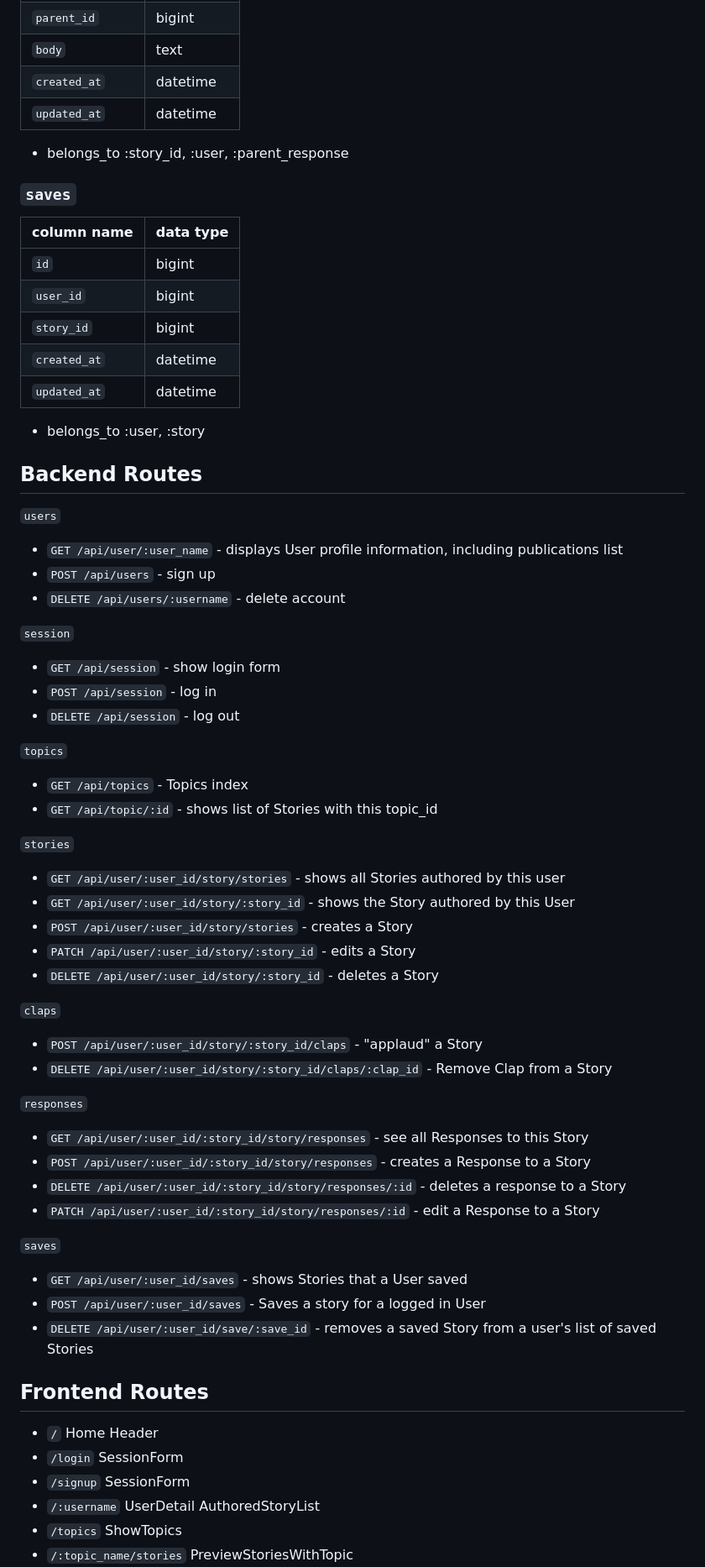
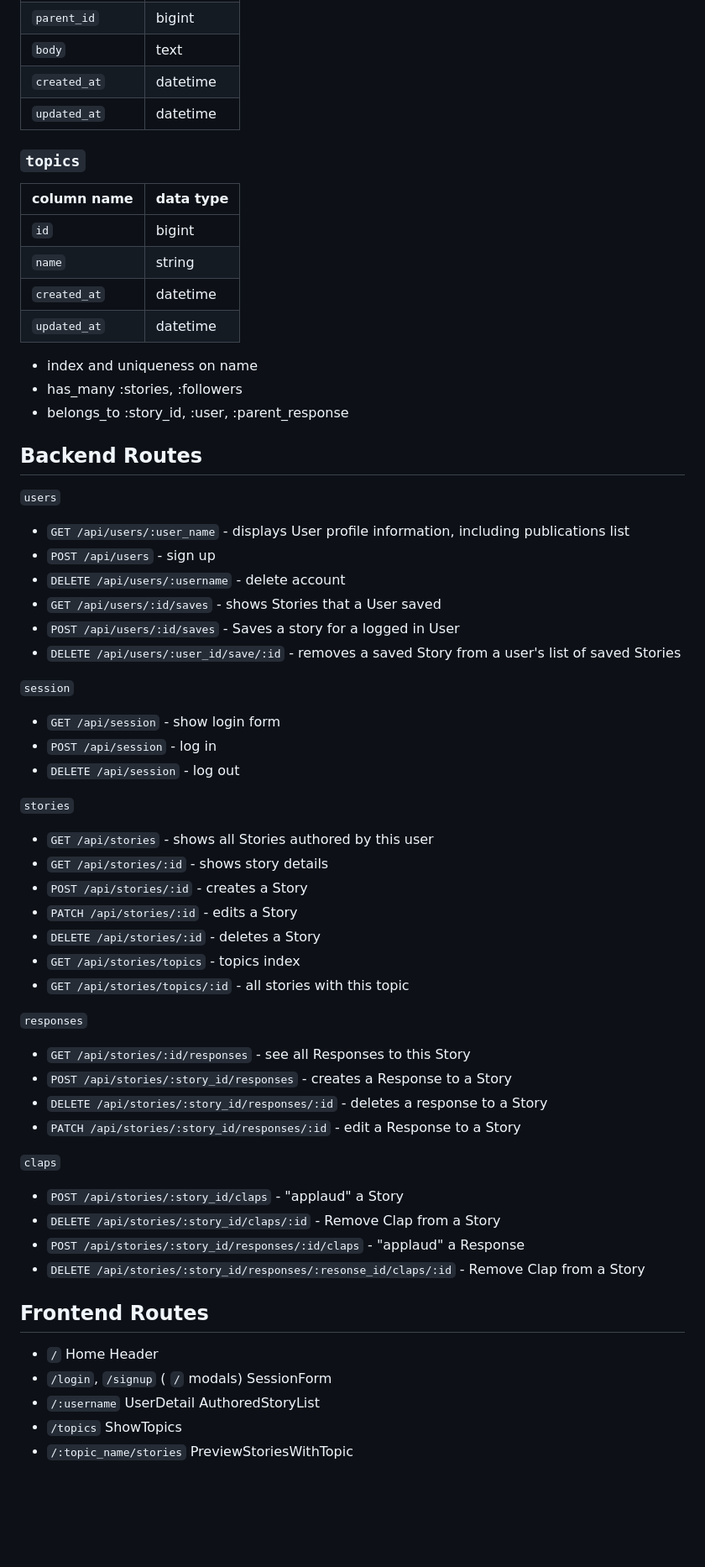
Before and after one commit to Tatiannna/small, a Markdown page: README.md, the part around the change printed below. Shown: that part at 84% size. Rendered like a GitHub page; blank space fills up the shorter version.

```diff
--- a/README.md
+++ b/README.md
@@ -109,56 +88,54 @@ Small is a Medium clone. Medium is recognized for hosting high quality, insightf
 | `created_at`   | datetime        |
 | `updated_at`   | datetime        |
 
-- belongs_to :story_id, :user, :parent_response
 
-### `saves`
+### `topics`
 | column name | data type |
 | ----------- | ----------- |
-| `id`      | bigint       |
-| `user_id`      | bigint       |
-| `story_id`   | bigint        |
+| `id`    | bigint       |
+| `name`     | string       |
 | `created_at`   | datetime        |
 | `updated_at`   | datetime        |
 
-- belongs_to :user, :story
+- index and uniqueness on name
+- has_many :stories, :followers
+- belongs_to :story_id, :user, :parent_response
 
 ## Backend Routes
 
 `users`
-- `GET /api/user/:user_name` - displays User profile information, including publications list
+- `GET /api/users/:user_name` - displays User profile information, including publications list
 - `POST /api/users` - sign up
 - `DELETE /api/users/:username` - delete account
+- `GET /api/users/:id/saves` - shows Stories that a User saved
+- `POST /api/users/:id/saves` - Saves a story for a logged in User
+- `DELETE /api/users/:user_id/save/:id`  - removes a saved Story from a user's list of saved Stories
 
 `session`
 - `GET /api/session` - show login form
 - `POST /api/session` - log in
 - `DELETE /api/session` - log out
 
-`topics`
-- `GET /api/topics` - Topics index
-- `GET /api/topic/:id` - shows list of Stories with this topic_id
+`stories`
+- `GET /api/stories` - shows all Stories authored by this user
+- `GET /api/stories/:id` - shows story details
+- `POST /api/stories/:id` - creates a Story
+- `PATCH /api/stories/:id` - edits a Story
+- `DELETE /api/stories/:id` - deletes a Story
+- `GET /api/stories/topics` - topics index
+- `GET /api/stories/topics/:id` - all stories with this topic
 
-`stories`
-- `GET /api/user/:user_id/story/stories` - shows all Stories authored by this user
-- `GET /api/user/:user_id/story/:story_id` - shows the Story authored by this User
-- `POST /api/user/:user_id/story/stories` - creates a Story
-- `PATCH /api/user/:user_id/story/:story_id` - edits a Story
-- `DELETE /api/user/:user_id/story/:story_id` - deletes a Story
+`responses`
+- `GET /api/stories/:id/responses` - see all Responses to this Story
+- `POST /api/stories/:story_id/responses` - creates a Response to a Story
+- `DELETE /api/stories/:story_id/responses/:id` - deletes a response to a Story
+- `PATCH /api/stories/:story_id/responses/:id` - edit a Response to a Story
 
 `claps`
-- `POST /api/user/:user_id/story/:story_id/claps` - "applaud" a Story
-- `DELETE /api/user/:user_id/story/:story_id/claps/:clap_id` - Remove Clap from a Story
-
-`responses`
-- `GET /api/user/:user_id/:story_id/story/responses` - see all Responses to this Story
-- `POST /api/user/:user_id/:story_id/story/responses` - creates a Response to a Story
-- `DELETE /api/user/:user_id/:story_id/story/responses/:id` - deletes a response to a Story
-- `PATCH /api/user/:user_id/:story_id/story/responses/:id` - edit a Response to a Story
-
-`saves`
-- `GET /api/user/:user_id/saves` - shows Stories that a User saved
-- `POST /api/user/:user_id/saves` - Saves a story for a logged in User
-- `DELETE /api/user/:user_id/save/:save_id`  - removes a saved Story from a user's list of saved Stories
+- `POST /api/stories/:story_id/claps` - "applaud" a Story
+- `DELETE /api/stories/:story_id/claps/:id` - Remove Clap from a Story
+- `POST /api/stories/:story_id/responses/:id/claps` - "applaud" a Response
+- `DELETE /api/stories/:story_id/responses/:resonse_id/claps/:id` - Remove Clap from a Story
 
 
 ## Frontend Routes
@@ -166,9 +143,8 @@ Small is a Medium clone. Medium is recognized for hosting high quality, insightf
 - `/`
 Home
 Header
-- `/login`
-SessionForm
-- `/signup`
+- `/login`, `/signup`
+( `/` modals)
 SessionForm
 - `/:username`
 UserDetail
```
Also changed, not shown: other parts of README.md (+10 -45 lines).
